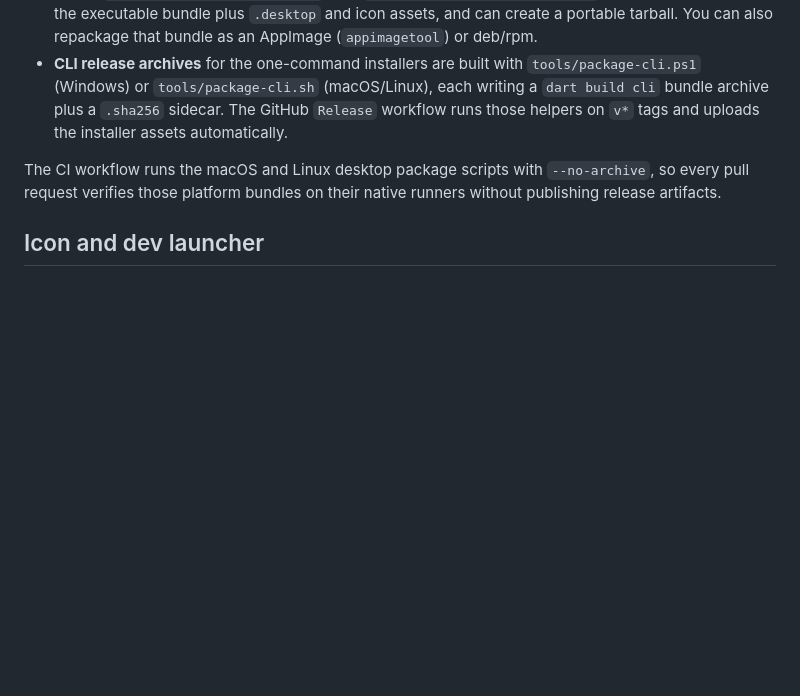
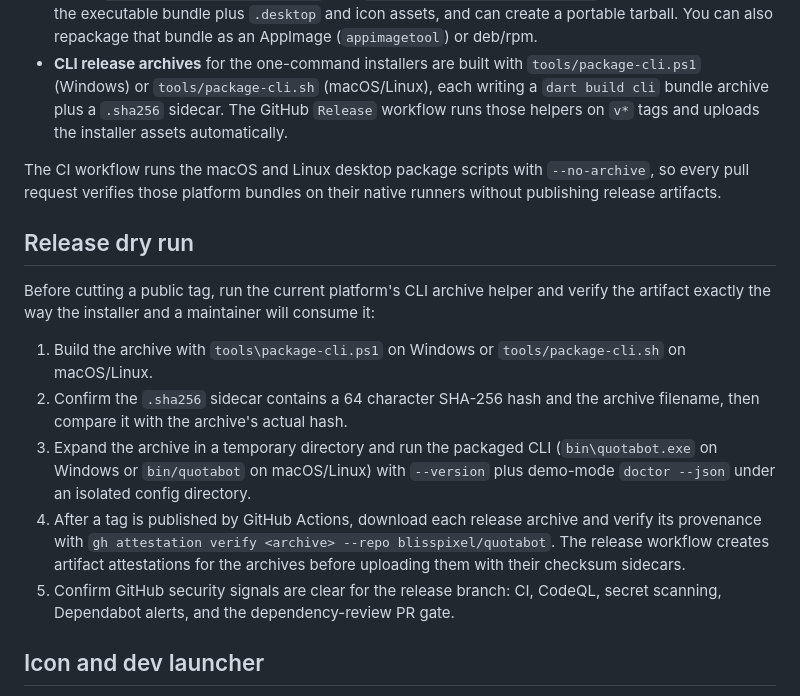
Before and after one commit to blisspixel/quotabot, a Markdown page: docs/BUILDING.md, the part around the change. Drawn GitHub-style; blank space fills up the shorter version.

Commit message:
Document release dry run evidence

```diff
--- a/docs/BUILDING.md
+++ b/docs/BUILDING.md
@@ -71,6 +71,27 @@ The CI workflow runs the macOS and Linux desktop package scripts with
 `--no-archive`, so every pull request verifies those platform bundles on their
 native runners without publishing release artifacts.
 
+## Release dry run
+
+Before cutting a public tag, run the current platform's CLI archive helper and
+verify the artifact exactly the way the installer and a maintainer will consume
+it:
+
+1. Build the archive with `tools\package-cli.ps1` on Windows or
+   `tools/package-cli.sh` on macOS/Linux.
+2. Confirm the `.sha256` sidecar contains a 64 character SHA-256 hash and the
+   archive filename, then compare it with the archive's actual hash.
+3. Expand the archive in a temporary directory and run the packaged CLI
+   (`bin\quotabot.exe` on Windows or `bin/quotabot` on macOS/Linux) with
+   `--version` plus demo-mode `doctor --json` under an isolated config
+   directory.
+4. After a tag is published by GitHub Actions, download each release archive and
+   verify its provenance with `gh attestation verify <archive> --repo
+   blisspixel/quotabot`. The release workflow creates artifact attestations for
+   the archives before uploading them with their checksum sidecars.
+5. Confirm GitHub security signals are clear for the release branch: CI, CodeQL,
+   secret scanning, Dependabot alerts, and the dependency-review PR gate.
+
 ## Icon and dev launcher
 
 The application icon (`app/windows/runner/resources/app_icon.ico` on Windows,
```
Also changed, not shown: ROADMAP.md (+10 -1 lines).
